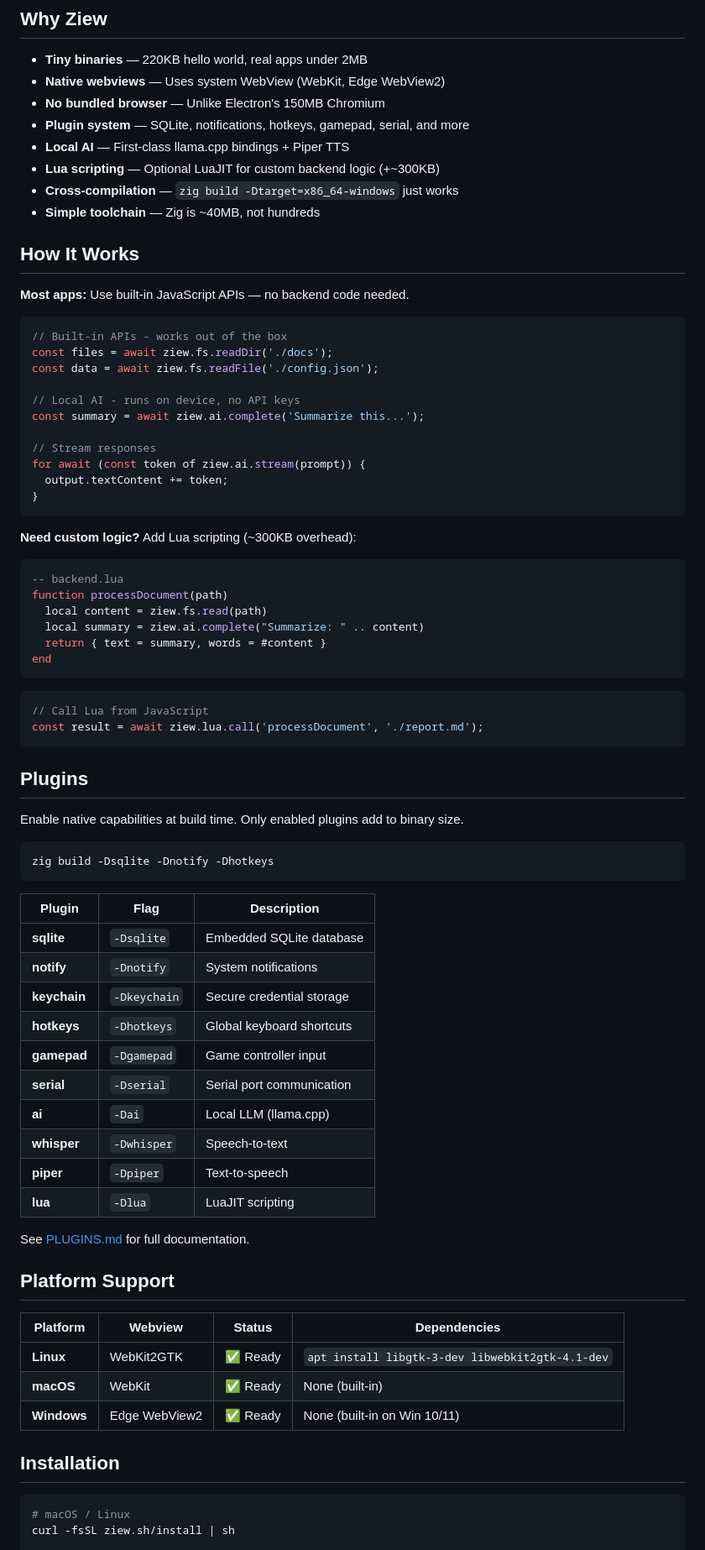
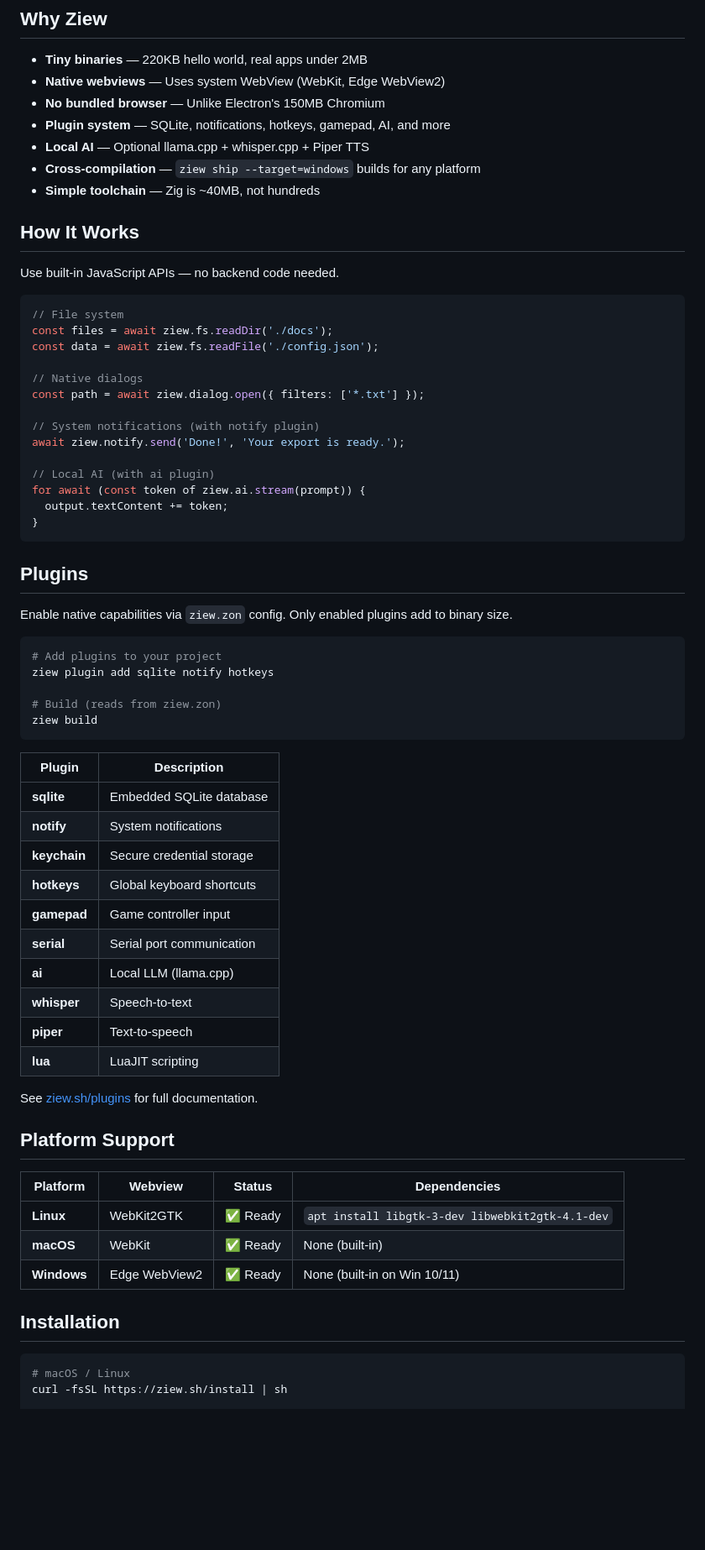
Before and after one commit to ziews/ziew, a Markdown page: README.md, the part around one of its changes. Shown at 84% size. GitHub-like rendering; blank space fills up the shorter version.

````diff
--- a/README.md
+++ b/README.md
@@ -46,68 +46,58 @@ That's **680x smaller** than Electron.
 - **Tiny binaries** — 220KB hello world, real apps under 2MB
 - **Native webviews** — Uses system WebView (WebKit, Edge WebView2)
 - **No bundled browser** — Unlike Electron's 150MB Chromium
-- **Plugin system** — SQLite, notifications, hotkeys, gamepad, serial, and more
-- **Local AI** — First-class llama.cpp bindings + Piper TTS
-- **Lua scripting** — Optional LuaJIT for custom backend logic (+~300KB)
-- **Cross-compilation** — `zig build -Dtarget=x86_64-windows` just works
+- **Plugin system** — SQLite, notifications, hotkeys, gamepad, AI, and more
+- **Local AI** — Optional llama.cpp + whisper.cpp + Piper TTS
+- **Cross-compilation** — `ziew ship --target=windows` builds for any platform
 - **Simple toolchain** — Zig is ~40MB, not hundreds
 
 ## How It Works
 
-**Most apps:** Use built-in JavaScript APIs — no backend code needed.
+Use built-in JavaScript APIs — no backend code needed.
 
 ```javascript
-// Built-in APIs - works out of the box
+// File system
 const files = await ziew.fs.readDir('./docs');
 const data = await ziew.fs.readFile('./config.json');
 
-// Local AI - runs on device, no API keys
-const summary = await ziew.ai.complete('Summarize this...');
+// Native dialogs
+const path = await ziew.dialog.open({ filters: ['*.txt'] });
 
-// Stream responses
+// System notifications (with notify plugin)
+await ziew.notify.send('Done!', 'Your export is ready.');
+
+// Local AI (with ai plugin)
 for await (const token of ziew.ai.stream(prompt)) {
   output.textContent += token;
 }
 ```
 
-**Need custom logic?** Add Lua scripting (~300KB overhead):
+## Plugins
 
-```lua
--- backend.lua
-function processDocument(path)
-  local content = ziew.fs.read(path)
-  local summary = ziew.ai.complete("Summarize: " .. content)
-  return { text = summary, words = #content }
-end
+Enable native capabilities via `ziew.zon` config. Only enabled plugins add to binary size.
+
+```bash
+# Add plugins to your project
+ziew plugin add sqlite notify hotkeys
+
+# Build (reads from ziew.zon)
+ziew build
 ```
 
-```javascript
-// Call Lua from JavaScript
-const result = await ziew.lua.call('processDocument', './report.md');
-```
+| Plugin | Description |
+|--------|-------------|
+| **sqlite** | Embedded SQLite database |
+| **notify** | System notifications |
+| **keychain** | Secure credential storage |
+| **hotkeys** | Global keyboard shortcuts |
+| **gamepad** | Game controller input |
+| **serial** | Serial port communication |
+| **ai** | Local LLM (llama.cpp) |
+| **whisper** | Speech-to-text |
+| **piper** | Text-to-speech |
+| **lua** | LuaJIT scripting |
 
-## Plugins
-
-Enable native capabilities at build time. Only enabled plugins add to binary size.
-
-```bash
-zig build -Dsqlite -Dnotify -Dhotkeys
-```
-
-| Plugin | Flag | Description |
-|--------|------|-------------|
-| **sqlite** | `-Dsqlite` | Embedded SQLite database |
-| **notify** | `-Dnotify` | System notifications |
-| **keychain** | `-Dkeychain` | Secure credential storage |
-| **hotkeys** | `-Dhotkeys` | Global keyboard shortcuts |
-| **gamepad** | `-Dgamepad` | Game controller input |
-| **serial** | `-Dserial` | Serial port communication |
-| **ai** | `-Dai` | Local LLM (llama.cpp) |
-| **whisper** | `-Dwhisper` | Speech-to-text |
-| **piper** | `-Dpiper` | Text-to-speech |
-| **lua** | `-Dlua` | LuaJIT scripting |
-
-See [PLUGINS.md](PLUGINS.md) for full documentation.
+See [ziew.sh/plugins](https://ziew.sh/plugins) for full documentation.
 
 ## Platform Support
 
@@ -121,6 +111,6 @@ See [PLUGINS.md](PLUGINS.md) for full documentation.
 
 ```bash
 # macOS / Linux
-curl -fsSL ziew.sh/install | sh
+curl -fsSL https://ziew.sh/install | sh
 
 # Windows (PowerShell)
````
Also changed, not shown: other parts of README.md (+1 -1 lines), CONTRIBUTING.md (added, +90 -0 lines), PLUGINS.md (deleted, +0 -331 lines).
